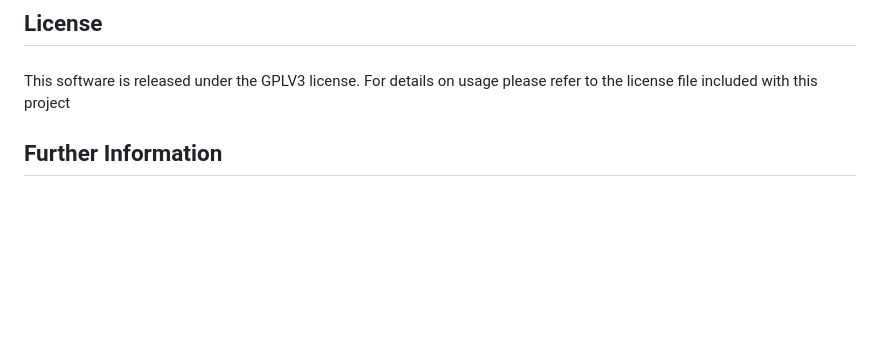
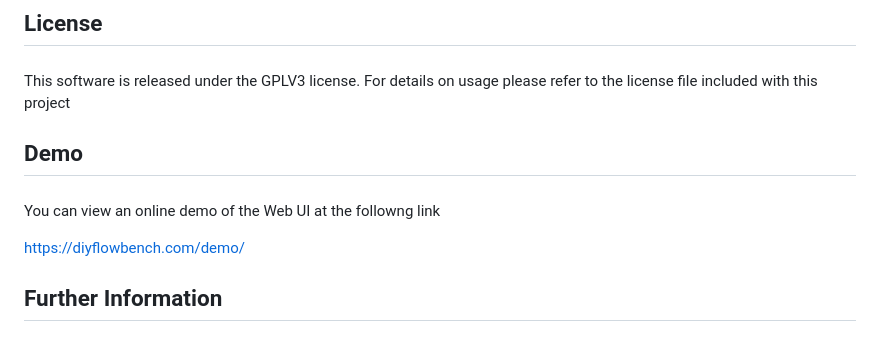
Before and after one commit to DeeEmm/DIY-Flow-Bench, a Markdown page: README.md, the part around one of its changes. Drawn GitHub-style; blank space fills up the shorter version.

```diff
--- a/README.md
+++ b/README.md
@@ -83,6 +83,13 @@ If you find an issue, or have a feature request, please [raise an issue](https:/
 
 This software is released under the GPLV3 license. For details on usage please refer to the license file included with this project
 
+## Demo
+###
+
+You can view an online demo of the Web UI at the followng link
+
+[https://diyflowbench.com/demo/](https://diyflowbench.com/demo/)
+
 
 
 ## Further Information
```
Also changed, not shown: other parts of README.md (+1 -1 lines).
